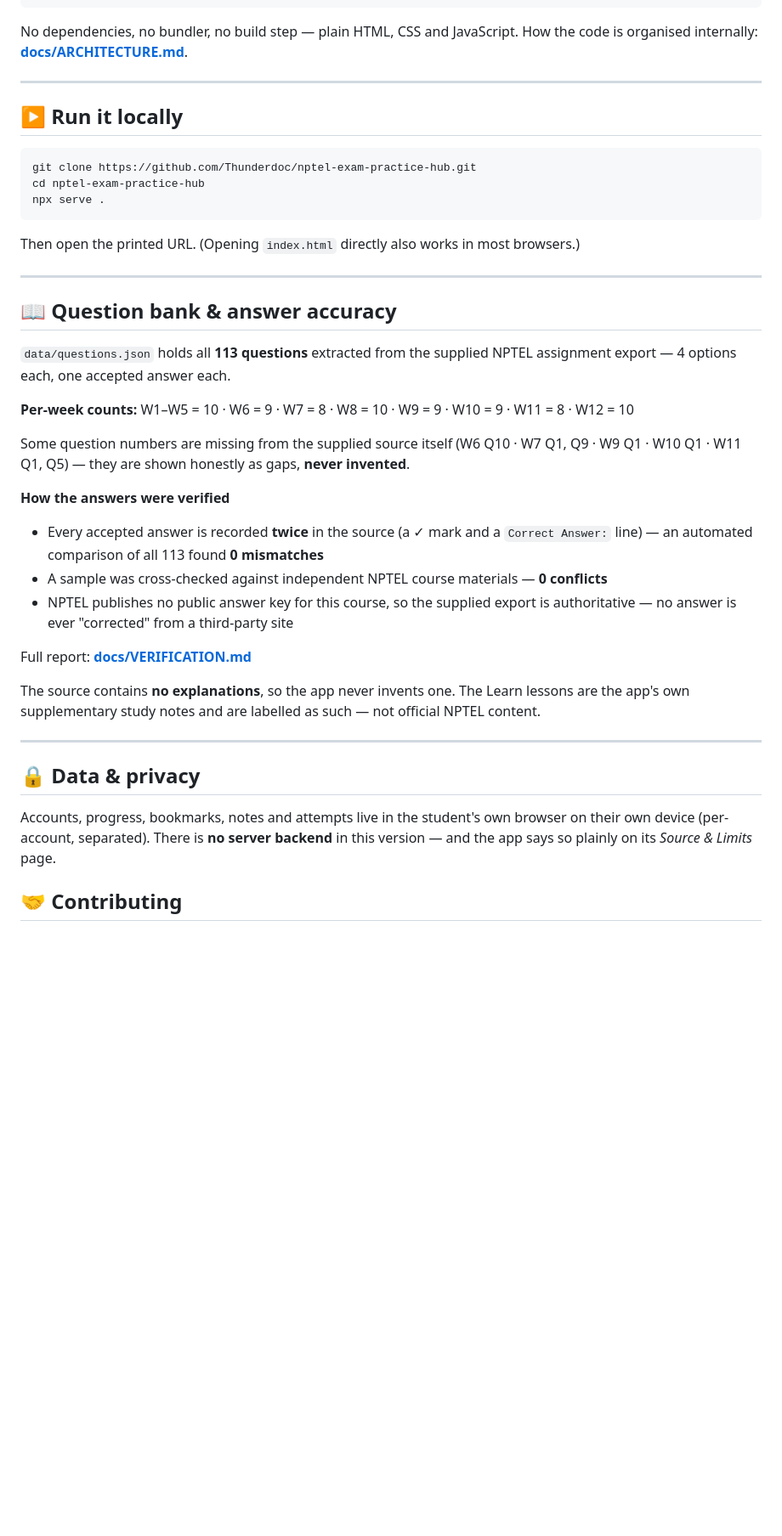
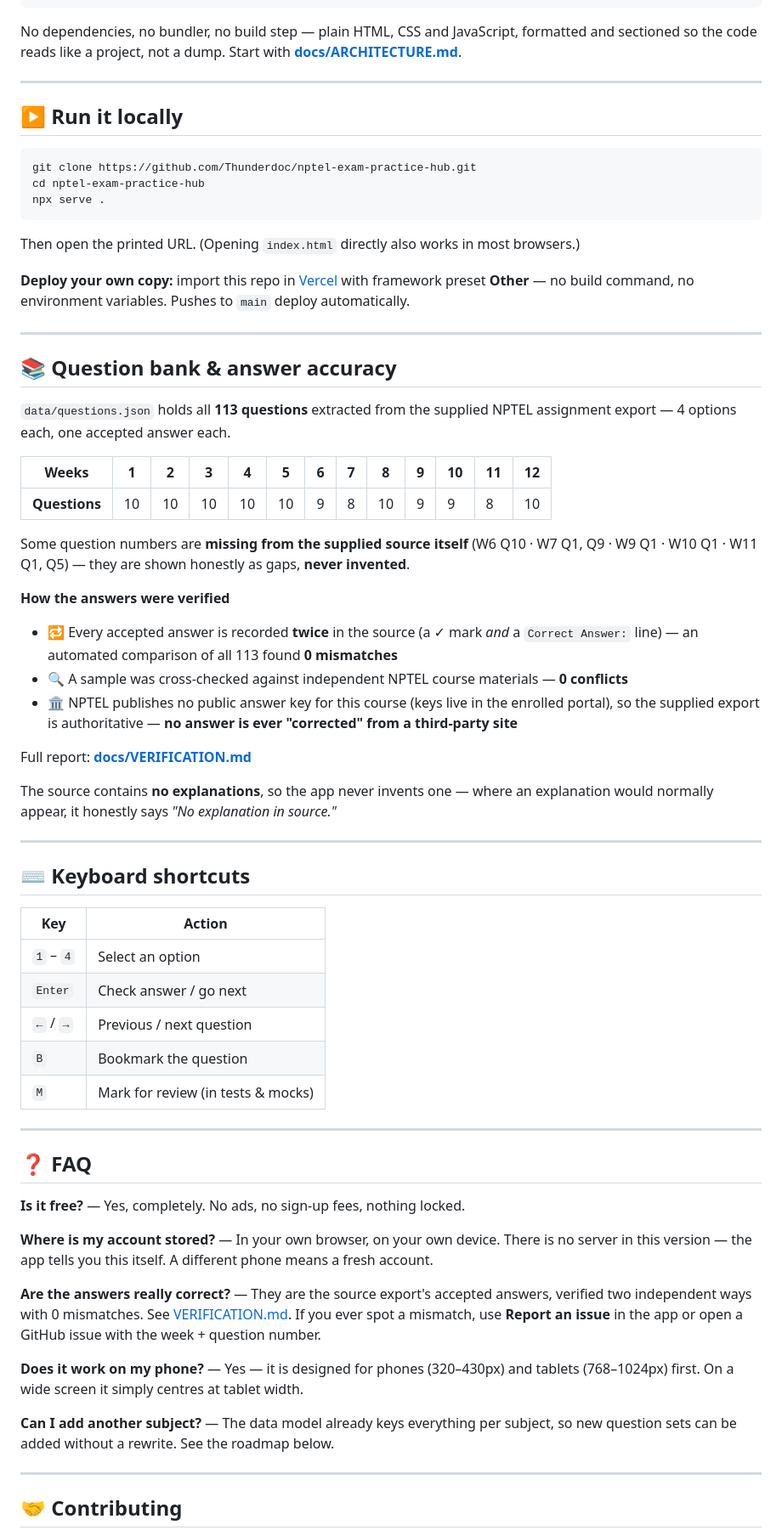
Before and after one commit to Thunderdoc/nptel-exam-practice-hub, a Markdown page: README.md, the part around one of its changes. Shown at 85% size. Drawn GitHub-style; blank space fills up the shorter version.

Commit message:
README v3: why-this-app, feature grid, student journey, per-week table, shortcuts, FAQ, roadmap

````diff
--- a/README.md
+++ b/README.md
@@ -67,8 +144,8 @@ nptel-exam-practice-hub/
 └── vercel.json             # Static deploy config
 ```
 
-No dependencies, no bundler, no build step — plain HTML, CSS and JavaScript.
-How the code is organised internally: **[docs/ARCHITECTURE.md](docs/ARCHITECTURE.md)**.
+No dependencies, no bundler, no build step — plain HTML, CSS and JavaScript, formatted and
+sectioned so the code reads like a project, not a dump. Start with **[docs/ARCHITECTURE.md](docs/ARCHITECTURE.md)**.
 
 ---
 
@@ -82,38 +159,68 @@ npx serve .
 
 Then open the printed URL. (Opening `index.html` directly also works in most browsers.)
 
+**Deploy your own copy:** import this repo in [Vercel](https://vercel.com/new) with framework
+preset **Other** — no build command, no environment variables. Pushes to `main` deploy automatically.
+
 ---
 
-## 📖 Question bank & answer accuracy
+## 📚 Question bank & answer accuracy
 
-`data/questions.json` holds all **113 questions** extracted from the supplied NPTEL
-assignment export — 4 options each, one accepted answer each.
+`data/questions.json` holds all **113 questions** extracted from the supplied NPTEL assignment
+export — 4 options each, one accepted answer each.
 
-**Per-week counts:** W1–W5 = 10 · W6 = 9 · W7 = 8 · W8 = 10 · W9 = 9 · W10 = 9 · W11 = 8 · W12 = 10
+| Weeks | 1 | 2 | 3 | 4 | 5 | 6 | 7 | 8 | 9 | 10 | 11 | 12 |
+| --- | --- | --- | --- | --- | --- | --- | --- | --- | --- | --- | --- | --- |
+| **Questions** | 10 | 10 | 10 | 10 | 10 | 9 | 8 | 10 | 9 | 9 | 8 | 10 |
 
-Some question numbers are missing from the supplied source itself
+Some question numbers are **missing from the supplied source itself**
 (W6 Q10 · W7 Q1, Q9 · W9 Q1 · W10 Q1 · W11 Q1, Q5) — they are shown honestly as gaps, **never invented**.
 
 **How the answers were verified**
 
-- Every accepted answer is recorded **twice** in the source (a ✓ mark and a `Correct Answer:` line) —
+- 🔁 Every accepted answer is recorded **twice** in the source (a ✓ mark *and* a `Correct Answer:` line) —
   an automated comparison of all 113 found **0 mismatches**
-- A sample was cross-checked against independent NPTEL course materials — **0 conflicts**
-- NPTEL publishes no public answer key for this course, so the supplied export is authoritative —
-  no answer is ever "corrected" from a third-party site
+- 🔍 A sample was cross-checked against independent NPTEL course materials — **0 conflicts**
+- 🏛️ NPTEL publishes no public answer key for this course (keys live in the enrolled portal),
+  so the supplied export is authoritative — **no answer is ever "corrected" from a third-party site**
 
 Full report: **[docs/VERIFICATION.md](docs/VERIFICATION.md)**
 
-The source contains **no explanations**, so the app never invents one. The Learn lessons are the
-app's own supplementary study notes and are labelled as such — not official NPTEL content.
+The source contains **no explanations**, so the app never invents one — where an explanation
+would normally appear, it honestly says *"No explanation in source."*
 
 ---
 
-## 🔒 Data & privacy
+## ⌨️ Keyboard shortcuts
 
-Accounts, progress, bookmarks, notes and attempts live in the student's own browser on their
-own device (per-account, separated). There is **no server backend** in this version — and the
-app says so plainly on its *Source & Limits* page.
+| Key | Action |
+| --- | --- |
+| `1` – `4` | Select an option |
+| `Enter` | Check answer / go next |
+| `←` / `→` | Previous / next question |
+| `B` | Bookmark the question |
+| `M` | Mark for review (in tests & mocks) |
+
+---
+
+## ❓ FAQ
+
+**Is it free?** — Yes, completely. No ads, no sign-up fees, nothing locked.
+
+**Where is my account stored?** — In your own browser, on your own device. There is no server
+in this version — the app tells you this itself. A different phone means a fresh account.
+
+**Are the answers really correct?** — They are the source export's accepted answers, verified
+two independent ways with 0 mismatches. See [VERIFICATION.md](docs/VERIFICATION.md). If you ever
+spot a mismatch, use **Report an issue** in the app or open a GitHub issue with the week + question number.
+
+**Does it work on my phone?** — Yes — it is designed for phones (320–430px) and tablets (768–1024px) first.
+On a wide screen it simply centres at tablet width.
+
+**Can I add another subject?** — The data model already keys everything per subject, so new
+question sets can be added without a rewrite. See the roadmap below.
+
+---
 
 ## 🤝 Contributing
 
````
Also changed, not shown: other parts of README.md (+128 -33 lines).
